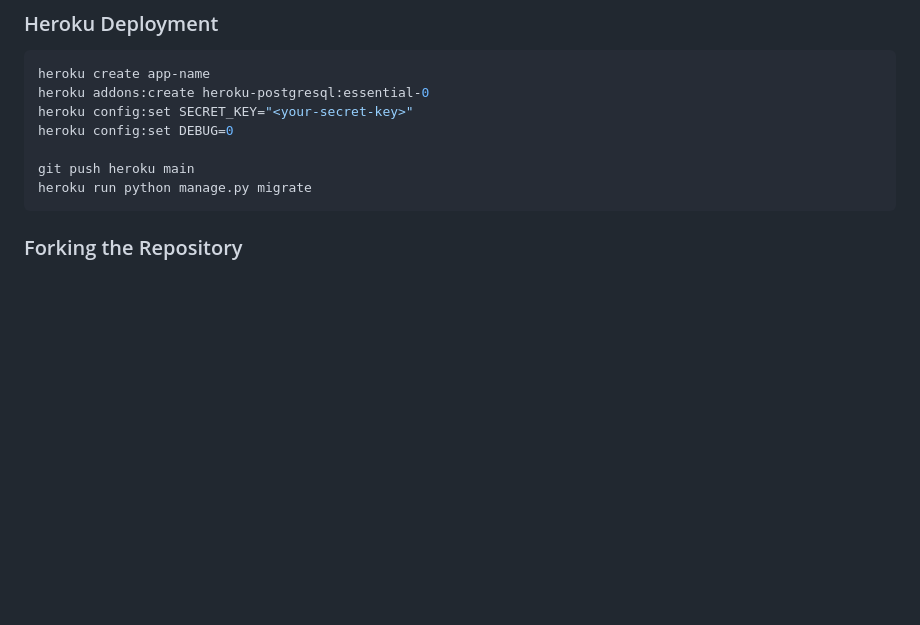
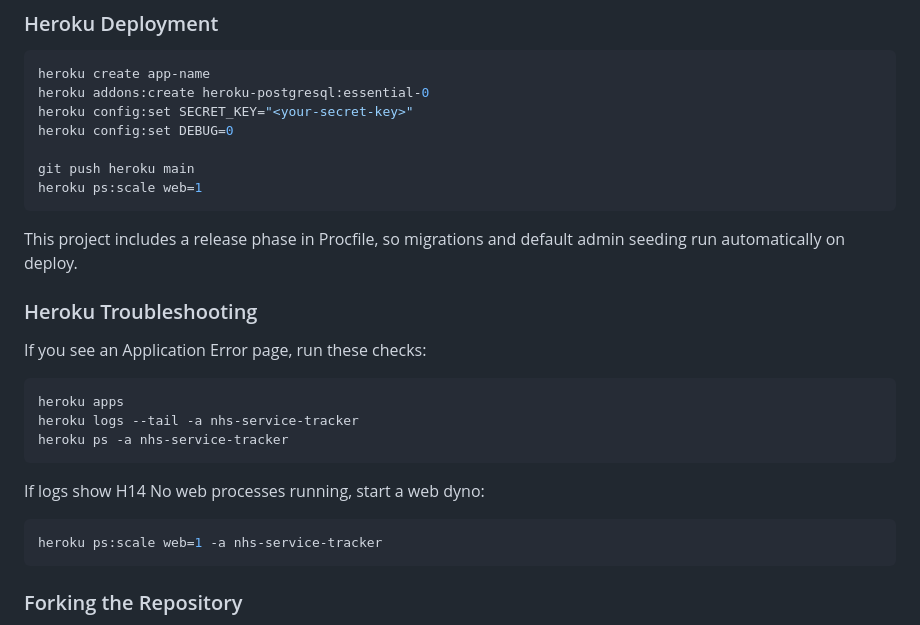
Before and after one commit to McBonuss/nhs_service_tracker, a Markdown page: README.md, the part around the change. Drawn GitHub-style; blank space fills up the shorter version.

Commit message:
Add Heroku release phase and troubleshooting instructions to README

````diff
--- a/README.md
+++ b/README.md
@@ -342,7 +342,25 @@ heroku config:set SECRET_KEY="<your-secret-key>"
 heroku config:set DEBUG=0
 
 git push heroku main
-heroku run python manage.py migrate
+heroku ps:scale web=1
+```
+
+This project includes a release phase in Procfile, so migrations and default admin seeding run automatically on deploy.
+
+### Heroku Troubleshooting
+
+If you see an Application Error page, run these checks:
+
+```bash
+heroku apps
+heroku logs --tail -a nhs-service-tracker
+heroku ps -a nhs-service-tracker
+```
+
+If logs show H14 No web processes running, start a web dyno:
+
+```bash
+heroku ps:scale web=1 -a nhs-service-tracker
 ```
 
 ### Forking the Repository
````
